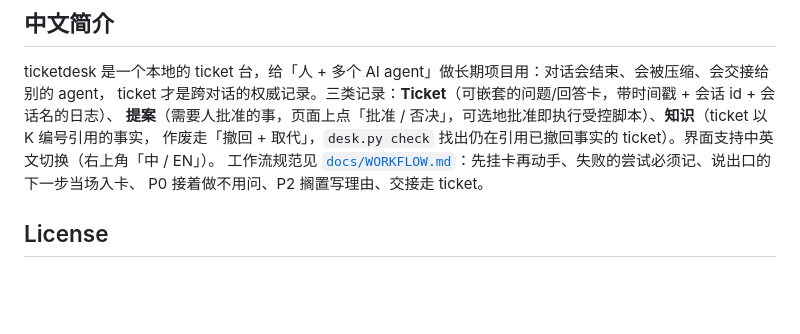
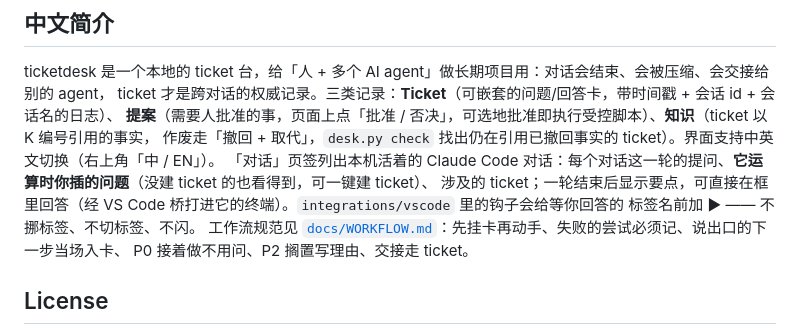
Before and after one commit to shangru-graphics-adventure/ticketdesk, a Markdown page: README.md, the part around one of its changes. Drawn GitHub-style; blank space fills up the shorter version.

```diff
--- a/README.md
+++ b/README.md
@@ -138,6 +161,9 @@ ticketdesk 是一个本地的 ticket 台，给「人 + 多个 AI agent」做长
 ticket 才是跨对话的权威记录。三类记录：**Ticket**（可嵌套的问题/回答卡，带时间戳 + 会话 id + 会话名的日志）、
 **提案**（需要人批准的事，页面上点「批准 / 否决」，可选地批准即执行受控脚本）、**知识**（ticket 以 K 编号引用的事实，
 作废走「撤回 + 取代」，`desk.py check` 找出仍在引用已撤回事实的 ticket）。界面支持中英文切换（右上角「中 / EN」）。
+「对话」页签列出本机活着的 Claude Code 对话：每个对话这一轮的提问、**它运算时你插的问题**（没建 ticket 的也看得到，可一键建 ticket）、
+涉及的 ticket；一轮结束后显示要点，可直接在框里回答（经 VS Code 桥打进它的终端）。`integrations/vscode` 里的钩子会给等你回答的
+标签名前加 ▶ —— 不挪标签、不切标签、不闪。
 工作流规范见 [`docs/WORKFLOW.md`](docs/WORKFLOW.md)：先挂卡再动手、失败的尝试必须记、说出口的下一步当场入卡、
 P0 接着做不用问、P2 搁置写理由、交接走 ticket。
 
```
Also changed, not shown: other parts of README.md (+23 -0 lines), integrations/vscode/README.md (added, +62 -0 lines), docs/sessions.png (added), 11 other files.
